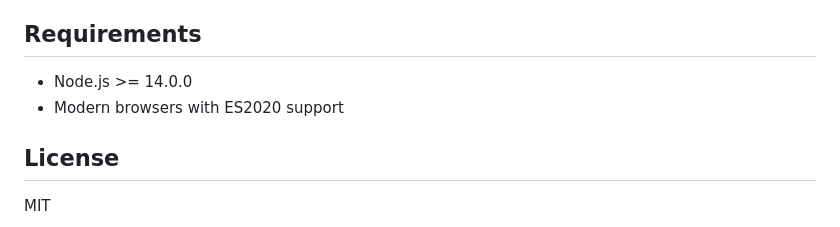
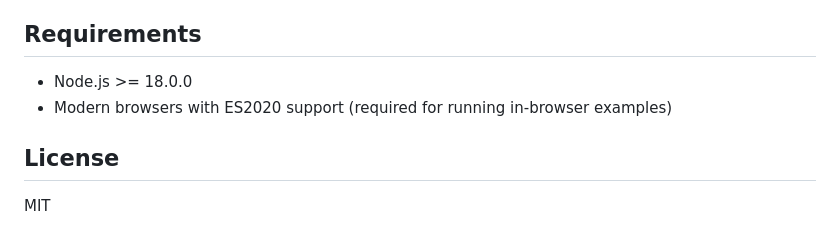
Before and after one commit to takuto-NA/numopt-js, a Markdown page: README.md, the part around the change. Drawn GitHub-style.

Commit message:
Update requirements for Node 18 and browser support

```diff
--- a/README.md
+++ b/README.md
@@ -733,8 +733,8 @@ const matrix = new Matrix([[1, 2], [3, 4]]);
 
 ## Requirements
 
-- Node.js >= 14.0.0
-- Modern browsers with ES2020 support
+- Node.js >= 18.0.0
+- Modern browsers with ES2020 support (required for running in-browser examples)
 
 ## License
 
```
